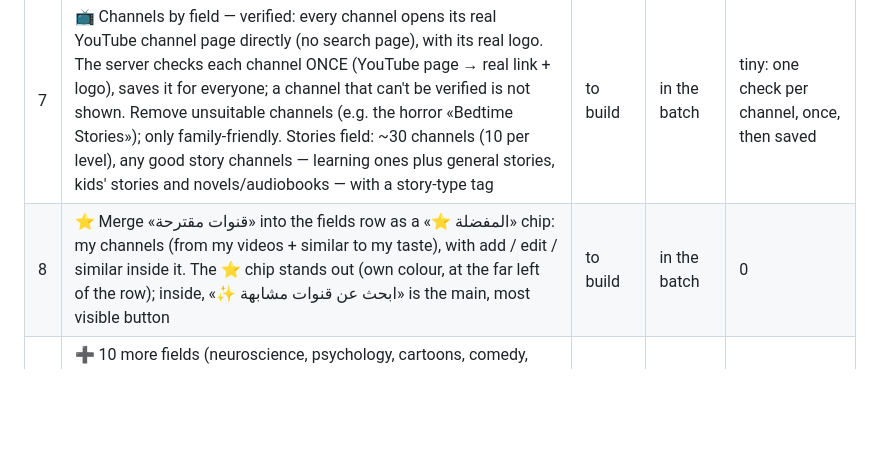
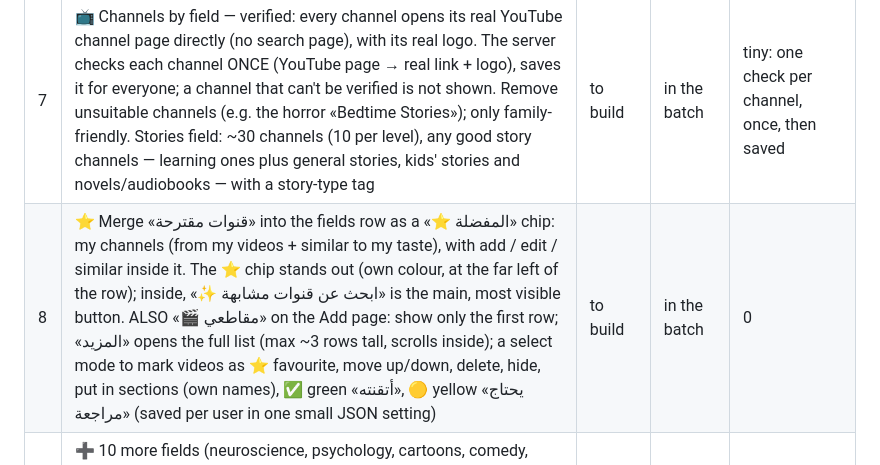
Before and after one commit to thregraphic-del/car-sales-dashboard, a Markdown page: vocab-app/PENDING.md, the part around the change. Rendered like a GitHub page; blank space fills up the shorter version.

Commit message:
Pending: my videos list folding and organizing
Co-Authored-By: Claude Opus 5.5 <noreply@anthropic.com>
Claude-Session: https://claude.ai/code/session_01DBbsjUY2jGfsPP836yw7hy

```diff
--- a/vocab-app/PENDING.md
+++ b/vocab-app/PENDING.md
@@ -9,7 +9,7 @@
 | 5 | 🧩 «الكلمة الأوضح للحفظ» (word clusters) made strict: a group only holds TRUE synonyms with the same meaning (checked against dictionary meanings), headed by the simplest/most common word; harder/rarer ones go under it; a word with no true synonym stays alone. Rebuild the saved groups once with the strict rule | to build | in the batch | small: AI once per word list, then saved |
 | 6 | 🔤 Word details (كلماتي): at the end, after forms and examples, one short line «مرادفات أسهل» with true same-meaning easier words; nothing shown if there are none | to build | in the batch | small: reuses the saved synonyms (AI once per word) |
 | 7 | 📺 Channels by field — verified: every channel opens its real YouTube channel page directly (no search page), with its real logo. The server checks each channel ONCE (YouTube page → real link + logo), saves it for everyone; a channel that can't be verified is not shown. Remove unsuitable channels (e.g. the horror «Bedtime Stories»); only family-friendly. Stories field: ~30 channels (10 per level), any good story channels — learning ones plus general stories, kids' stories and novels/audiobooks — with a story-type tag | to build | in the batch | tiny: one check per channel, once, then saved |
-| 8 | ⭐ Merge «قنوات مقترحة» into the fields row as a «⭐ المفضلة» chip: my channels (from my videos + similar to my taste), with add / edit / similar inside it. The ⭐ chip stands out (own colour, at the far left of the row); inside, «✨ ابحث عن قنوات مشابهة» is the main, most visible button | to build | in the batch | 0 |
+| 8 | ⭐ Merge «قنوات مقترحة» into the fields row as a «⭐ المفضلة» chip: my channels (from my videos + similar to my taste), with add / edit / similar inside it. The ⭐ chip stands out (own colour, at the far left of the row); inside, «✨ ابحث عن قنوات مشابهة» is the main, most visible button. ALSO «🎬 مقاطعي» on the Add page: show only the first row; «المزيد» opens the full list (max ~3 rows tall, scrolls inside); a select mode to mark videos as ⭐ favourite, move up/down, delete, hide, put in sections (own names), ✅ green «أتقنته», 🟡 yellow «يحتاج مراجعة» (saved per user in one small JSON setting) | to build | in the batch | 0 |
 | 9 | ➕ 10 more fields (neuroscience, psychology, cartoons, comedy, vlogs, tech, cooking, sport, history, health) + 3 more: ✨ spirituality & motivation (mindset, inner peace, energy, famous English motivational videos), 🎤 famous speakers (well-known motivational speakers), 🎙 famous podcasts — each with easy / medium / hard channels so no level is empty; all family-friendly | to build | in the batch | 0 (same once-only check as #7) |
 
 (Batch of 10 deployed on 2026-11-06: credits bell, channels by field, auto-retry for links,
```
